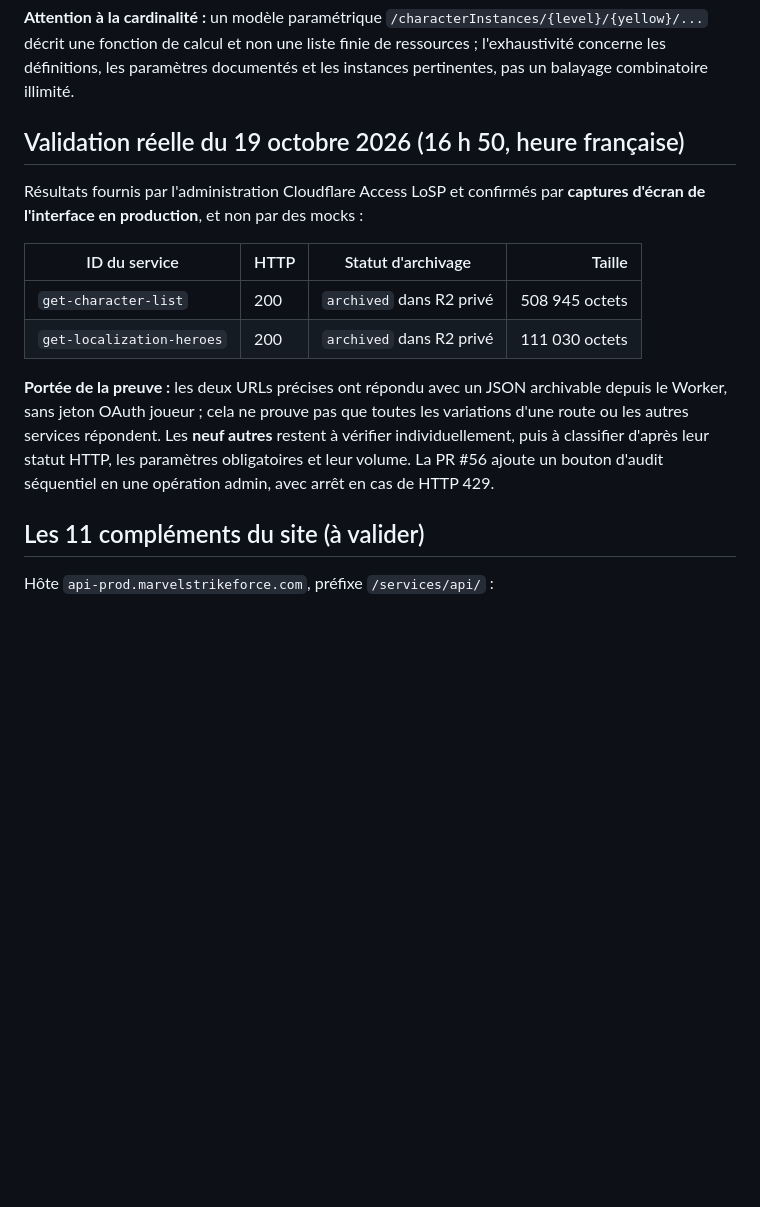
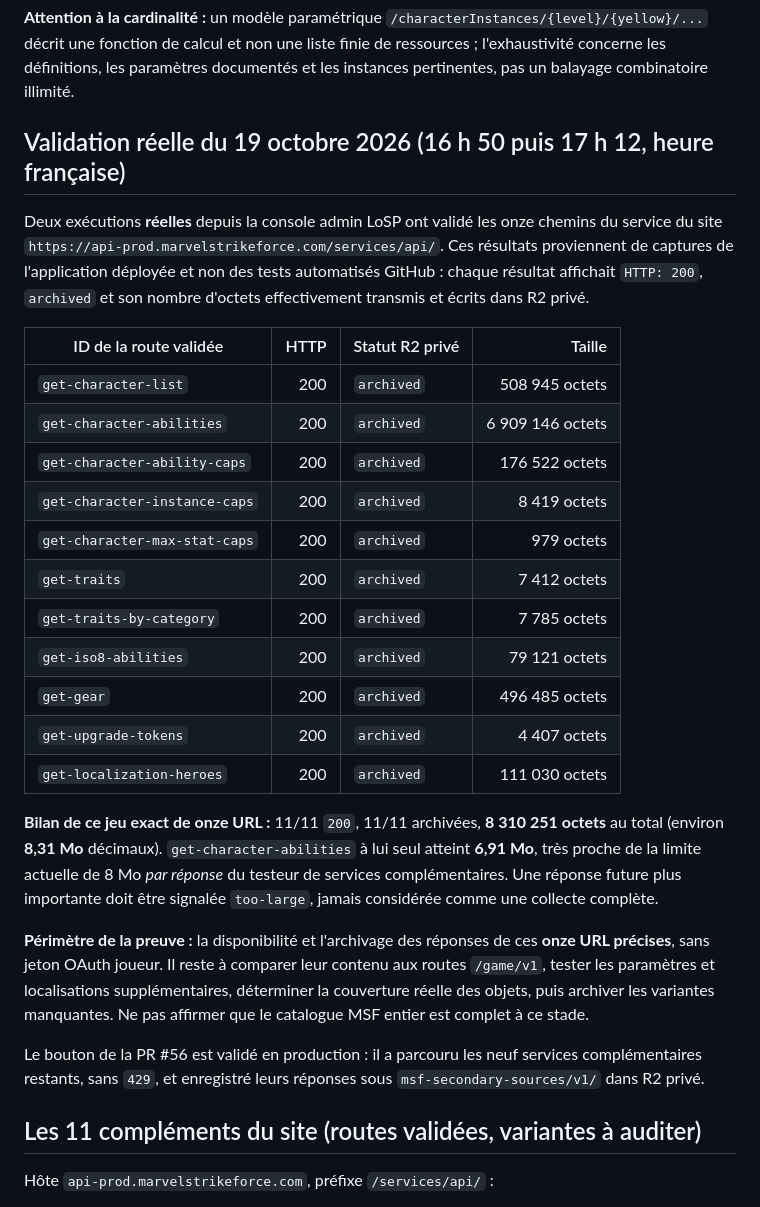
Before and after one commit to Keryas777/losp-roster-service, a Markdown page: docs/msf-api-source-archive-audit-2026-10-19.md, the part around the change. Rendered like a GitHub page; blank space fills up the shorter version.

Commit message:
docs: confirm all 11 public MSF secondary services returned 200 and were archived on 19 Oct

```diff
--- a/docs/msf-api-source-archive-audit-2026-10-19.md
+++ b/docs/msf-api-source-archive-audit-2026-10-19.md
@@ -31,25 +31,47 @@ La liste exhaustive de référence a été fournie par le responsable du projet.
 
 **Attention à la cardinalité :** un modèle paramétrique `/characterInstances/{level}/{yellow}/...` décrit une fonction de calcul et non une liste finie de ressources ; l'exhaustivité concerne les définitions, les paramètres documentés et les instances pertinentes, pas un balayage combinatoire illimité.
 
-## Validation réelle du 19 octobre 2026 (16 h 50, heure française)
+## Validation réelle du 19 octobre 2026 (16 h 50 puis 17 h 12, heure française)
 
-Résultats fournis par l'administration Cloudflare Access LoSP et confirmés
-par **captures d'écran de l'interface en production**, et non par des mocks :
+Deux exécutions **réelles** depuis la console admin LoSP ont validé les onze chemins
+du service du site `https://api-prod.marvelstrikeforce.com/services/api/`.
+Ces résultats proviennent de captures de l'application déployée et non des
+tests automatisés GitHub : chaque résultat affichait `HTTP: 200`, `archived`
+et son nombre d'octets effectivement transmis et écrits dans R2 privé.
 
-| ID du service | HTTP | Statut d'archivage | Taille |
-| --- | --- | --- | ---: |
-| `get-character-list` | 200 | `archived` dans R2 privé | 508 945 octets |
-| `get-localization-heroes` | 200 | `archived` dans R2 privé | 111 030 octets |
+| ID de la route validée | HTTP | Statut R2 privé | Taille |
+| --- | ---: | --- | ---: |
+| `get-character-list` | 200 | `archived` | 508 945 octets |
+| `get-character-abilities` | 200 | `archived` | 6 909 146 octets |
+| `get-character-ability-caps` | 200 | `archived` | 176 522 octets |
+| `get-character-instance-caps` | 200 | `archived` | 8 419 octets |
+| `get-character-max-stat-caps` | 200 | `archived` | 979 octets |
+| `get-traits` | 200 | `archived` | 7 412 octets |
+| `get-traits-by-category` | 200 | `archived` | 7 785 octets |
+| `get-iso8-abilities` | 200 | `archived` | 79 121 octets |
+| `get-gear` | 200 | `archived` | 496 485 octets |
+| `get-upgrade-tokens` | 200 | `archived` | 4 407 octets |
+| `get-localization-heroes` | 200 | `archived` | 111 030 octets |
 
-**Portée de la preuve :** les deux URLs précises ont répondu avec un JSON
-archivable depuis le Worker, sans jeton OAuth joueur ; cela ne prouve pas
-que toutes les variations d'une route ou les autres services répondent.
-Les **neuf autres** restent à vérifier individuellement, puis à classifier
-d'après leur statut HTTP, les paramètres obligatoires et leur volume.
-La PR #56 ajoute un bouton d'audit séquentiel en une opération admin,
-avec arrêt en cas de HTTP 429.
+**Bilan de ce jeu exact de onze URL :** 11/11 `200`, 11/11 archivées,
+**8 310 251 octets** au total (environ **8,31 Mo** décimaux).
+`get-character-abilities` à lui seul atteint **6,91 Mo**, très proche
+de la limite actuelle de 8 Mo *par réponse* du testeur de services
+complémentaires. Une réponse future plus importante doit être signalée
+`too-large`, jamais considérée comme une collecte complète.
 
-## Les 11 compléments du site (à valider)
+**Périmètre de la preuve :** la disponibilité et l'archivage des réponses
+de ces **onze URL précises**, sans jeton OAuth joueur. Il reste à comparer
+leur contenu aux routes `/game/v1`, tester les paramètres et localisations
+supplémentaires, déterminer la couverture réelle des objets, puis archiver
+les variantes manquantes. Ne pas affirmer que le catalogue MSF entier est
+complet à ce stade.
+
+Le bouton de la PR #56 est validé en production : il a parcouru
+les neuf services complémentaires restants, sans `429`, et enregistré
+leurs réponses sous `msf-secondary-sources/v1/` dans R2 privé.
+
+## Les 11 compléments du site (routes validées, variantes à auditer)
 
 Hôte `api-prod.marvelstrikeforce.com`, préfixe `/services/api/` :
 
```
